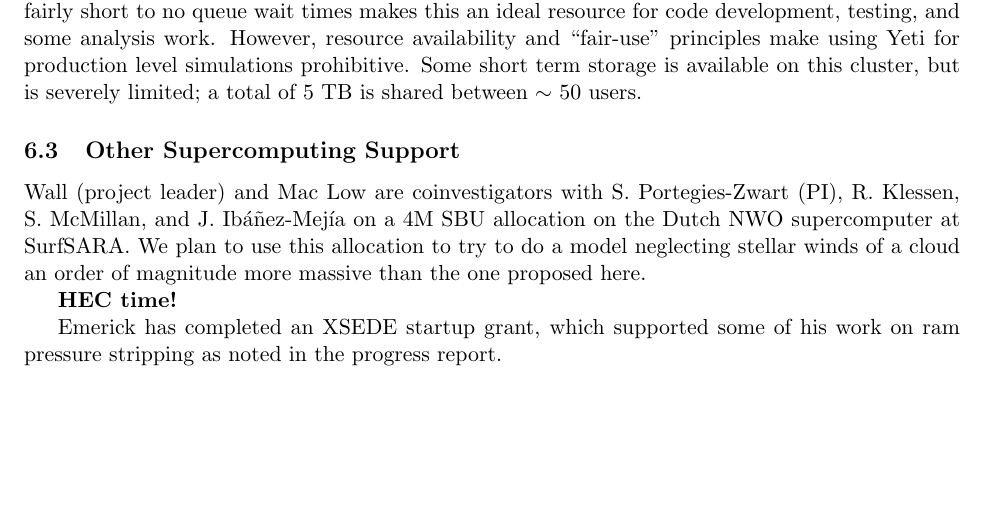
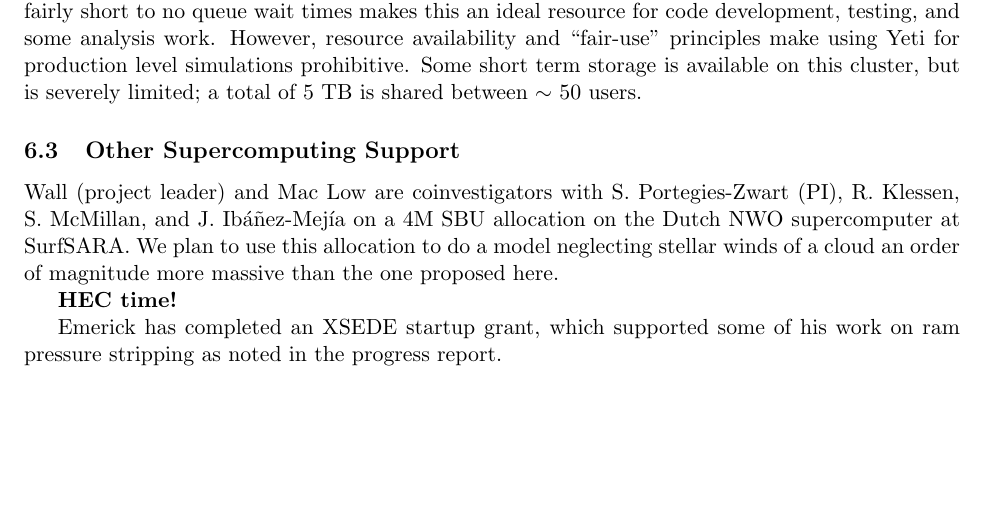
Before and after one commit to aemerick/xsede_proposal, a LaTeX document (main.tex): part of page 13 of 18, cut so that both start at the same text. Compiled offline with pdfLaTeX.

Commit message:
one more fix to Managment

```diff
--- a/main.tex
+++ b/main.tex
@@ -387,7 +387,7 @@ Through the Department of Astronomy at Columbia University, co-PI Emerick has pa
 
 \subsection{Other Supercomputing Support}
 
-Wall (project leader) and Mac Low are coinvestigators with S. Portegies-Zwart (PI), R. Klessen,  S. McMillan, and J. Ib\'a\~nez-Mej\'{\i}a on a 4M SBU allocation on the Dutch NWO supercomputer at SurfSARA.  We plan to use this allocation to try to do a model neglecting stellar winds of a cloud an order of magnitude more massive than the one proposed here.
+Wall (project leader) and Mac Low are coinvestigators with S. Portegies-Zwart (PI), R. Klessen,  S. McMillan, and J. Ib\'a\~nez-Mej\'{\i}a on a 4M SBU allocation on the Dutch NWO supercomputer at SurfSARA.  We plan to use this allocation to do a model neglecting stellar winds of a cloud an order of magnitude more massive than the one proposed here.
 
 {\bf HEC time!}
 
```
